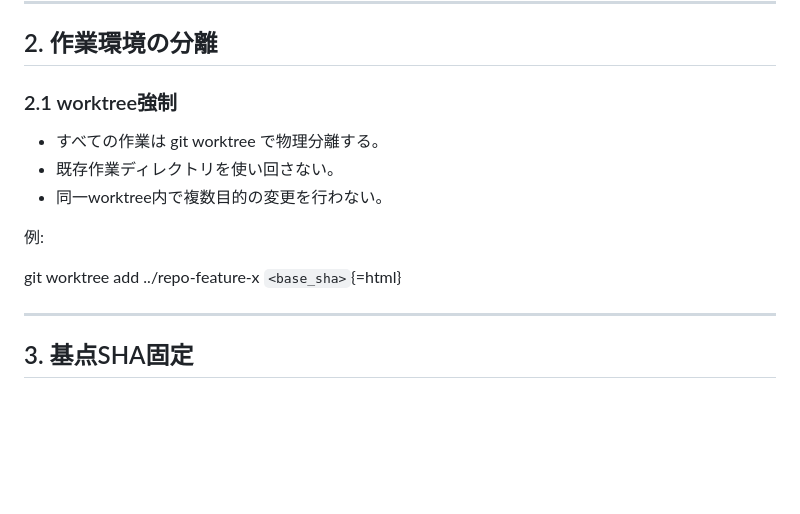
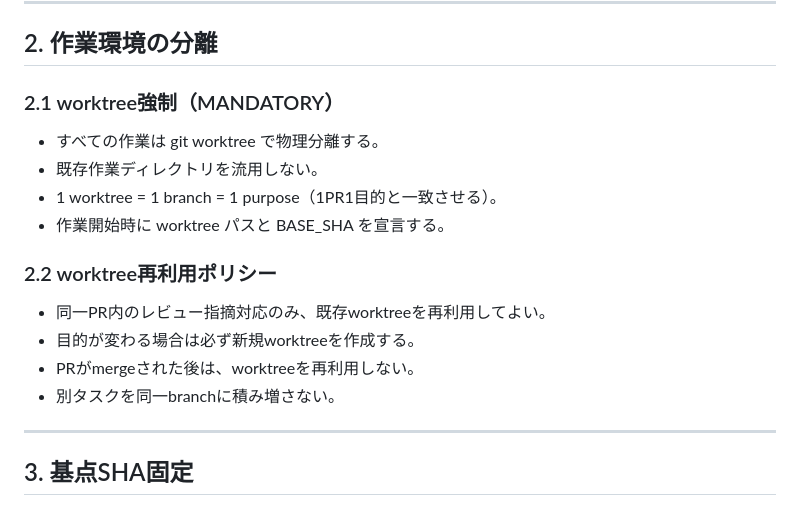
Before and after one commit to tts1374/iidx_score_attack_manager, a Markdown page: AGENTS.md, the part around the change. GitHub-like rendering; blank space fills up the shorter version.

Commit message:
AGENTS.md修正

```diff
--- a/AGENTS.md
+++ b/AGENTS.md
@@ -25,15 +25,19 @@ takes precedence for execution rules.
 
 ## 2. 作業環境の分離
 
-### 2.1 worktree強制
+### 2.1 worktree強制（MANDATORY）
 
--   すべての作業は git worktree で物理分離する。
--   既存作業ディレクトリを使い回さない。
--   同一worktree内で複数目的の変更を行わない。
+- すべての作業は git worktree で物理分離する。
+- 既存作業ディレクトリを流用しない。
+- 1 worktree = 1 branch = 1 purpose（1PR1目的と一致させる）。
+- 作業開始時に worktree パスと BASE_SHA を宣言する。
 
-例:
+### 2.2 worktree再利用ポリシー
 
-git worktree add ../repo-feature-x `<base_sha>`{=html}
+- 同一PR内のレビュー指摘対応のみ、既存worktreeを再利用してよい。
+- 目的が変わる場合は必ず新規worktreeを作成する。
+- PRがmergeされた後は、worktreeを再利用しない。
+- 別タスクを同一branchに積み増さない。
 
 ------------------------------------------------------------------------
 
```
